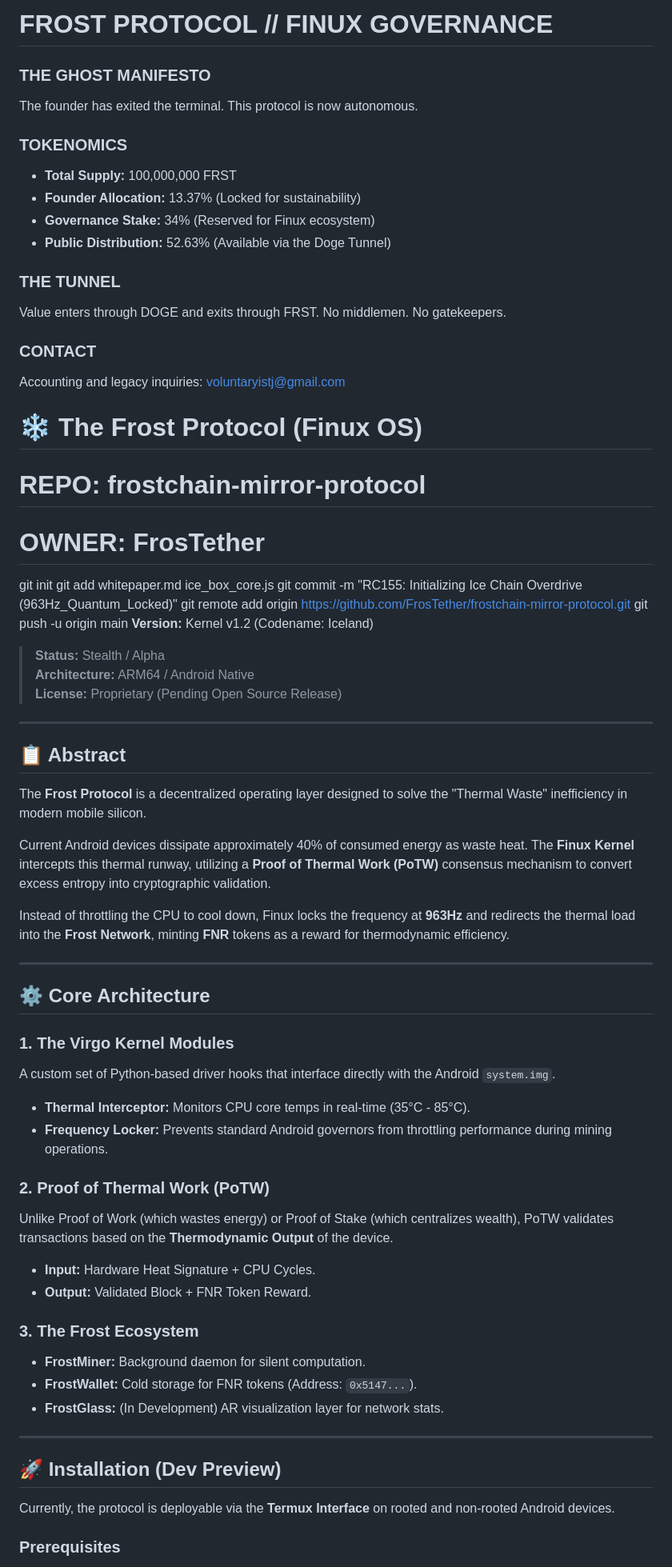
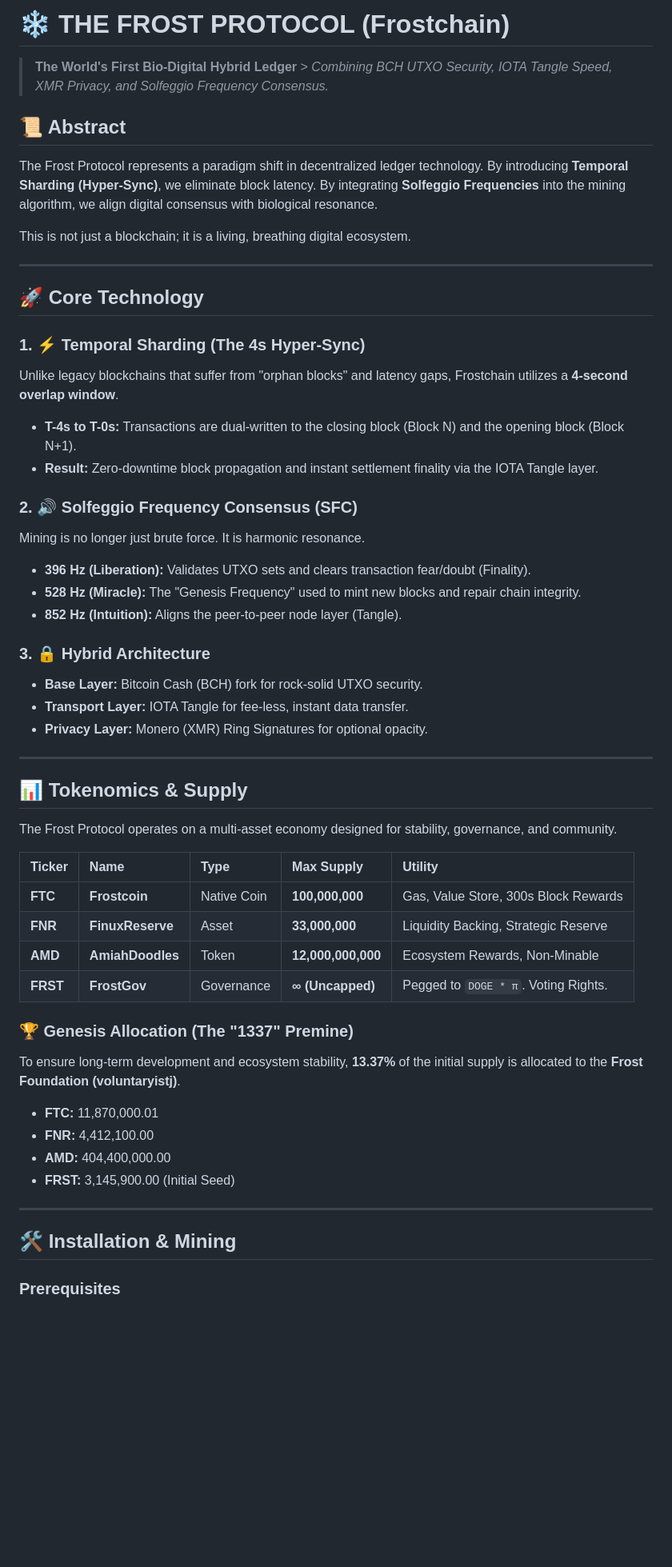
Before and after one commit to FrosTether/Finux, a Markdown page: README.md, the part around one of its changes. Shown at 80% size. Drawn GitHub-style; blank space fills up the shorter version.

```diff
--- a/README.md
+++ b/README.md
@@ -1,69 +1,54 @@
-# FROST PROTOCOL // FINUX GOVERNANCE
+# ❄️ THE FROST PROTOCOL (Frostchain)
+> **The World's First Bio-Digital Hybrid Ledger** > *Combining BCH UTXO Security, IOTA Tangle Speed, XMR Privacy, and Solfeggio Frequency Consensus.*
 
-### THE GHOST MANIFESTO
-The founder has exited the terminal. This protocol is now autonomous.
+## 📜 Abstract
+The Frost Protocol represents a paradigm shift in decentralized ledger technology. By introducing **Temporal Sharding (Hyper-Sync)**, we eliminate block latency. By integrating **Solfeggio Frequencies** into the mining algorithm, we align digital consensus with biological resonance.
 
-### TOKENOMICS
-- **Total Supply:** 100,000,000 FRST
-- **Founder Allocation:** 13.37% (Locked for sustainability)
-- **Governance Stake:** 34% (Reserved for Finux ecosystem)
-- **Public Distribution:** 52.63% (Available via the Doge Tunnel)
-
-### THE TUNNEL
-Value enters through DOGE and exits through FRST. No middlemen. No gatekeepers.
-
-### CONTACT
-Accounting and legacy inquiries: voluntaryistj@gmail.com
-
-# ❄️ The Frost Protocol (Finux OS)
-
->
-
-# REPO: frostchain-mirror-protocol
-# OWNER: FrosTether
-
-git init
-git add whitepaper.md ice_box_core.js
-git commit -m "RC155: Initializing Ice Chain Overdrive (963Hz_Quantum_Locked)"
-git remote add origin https://github.com/FrosTether/frostchain-mirror-protocol.git
-git push -u origin main
- **Version:** Kernel v1.2 (Codename: Iceland)
-> **Status:** Stealth / Alpha
-> **Architecture:** ARM64 / Android Native
-> **License:** Proprietary (Pending Open Source Release)
+This is not just a blockchain; it is a living, breathing digital ecosystem.
 
 ---
 
-## 📋 Abstract
-The **Frost Protocol** is a decentralized operating layer designed to solve the "Thermal Waste" inefficiency in modern mobile silicon.
+## 🚀 Core Technology
 
-Current Android devices dissipate approximately 40% of consumed energy as waste heat. The **Finux Kernel** intercepts this thermal runway, utilizing a **Proof of Thermal Work (PoTW)** consensus mechanism to convert excess entropy into cryptographic validation.
+### 1. ⚡ Temporal Sharding (The 4s Hyper-Sync)
+Unlike legacy blockchains that suffer from "orphan blocks" and latency gaps, Frostchain utilizes a **4-second overlap window**.
+* **T-4s to T-0s:** Transactions are dual-written to the closing block (Block N) and the opening block (Block N+1).
+* **Result:** Zero-downtime block propagation and instant settlement finality via the IOTA Tangle layer.
 
-Instead of throttling the CPU to cool down, Finux locks the frequency at **963Hz** and redirects the thermal load into the **Frost Network**, minting **FNR** tokens as a reward for thermodynamic efficiency.
+### 2. 🔊 Solfeggio Frequency Consensus (SFC)
+Mining is no longer just brute force. It is harmonic resonance.
+* **396 Hz (Liberation):** Validates UTXO sets and clears transaction fear/doubt (Finality).
+* **528 Hz (Miracle):** The "Genesis Frequency" used to mint new blocks and repair chain integrity.
+* **852 Hz (Intuition):** Aligns the peer-to-peer node layer (Tangle).
+
+### 3. 🔒 Hybrid Architecture
+* **Base Layer:** Bitcoin Cash (BCH) fork for rock-solid UTXO security.
+* **Transport Layer:** IOTA Tangle for fee-less, instant data transfer.
+* **Privacy Layer:** Monero (XMR) Ring Signatures for optional opacity.
 
 ---
 
-## ⚙️ Core Architecture
+## 📊 Tokenomics & Supply
 
-### 1. The Virgo Kernel Modules
-A custom set of Python-based driver hooks that interface directly with the Android `system.img`.
-* **Thermal Interceptor:** Monitors CPU core temps in real-time (35°C - 85°C).
-* **Frequency Locker:** Prevents standard Android governors from throttling performance during mining operations.
+The Frost Protocol operates on a multi-asset economy designed for stability, governance, and community.
 
-### 2. Proof of Thermal Work (PoTW)
-Unlike Proof of Work (which wastes energy) or Proof of Stake (which centralizes wealth), PoTW validates transactions based on the **Thermodynamic Output** of the device.
-* **Input:** Hardware Heat Signature + CPU Cycles.
-* **Output:** Validated Block + FNR Token Reward.
+| Ticker | Name | Type | Max Supply | Utility |
+| :--- | :--- | :--- | :--- | :--- |
+| **FTC** | **Frostcoin** | Native Coin | **100,000,000** | Gas, Value Store, 300s Block Rewards |
+| **FNR** | **FinuxReserve** | Asset | **33,000,000** | Liquidity Backing, Strategic Reserve |
+| **AMD** | **AmiahDoodles** | Token | **12,000,000,000** | Ecosystem Rewards, Non-Minable |
+| **FRST** | **FrostGov** | Governance | **∞ (Uncapped)** | Pegged to `DOGE * π`. Voting Rights. |
 
-### 3. The Frost Ecosystem
-* **FrostMiner:** Background daemon for silent computation.
-* **FrostWallet:** Cold storage for FNR tokens (Address: `0x5147...`).
-* **FrostGlass:** (In Development) AR visualization layer for network stats.
+### 🏆 Genesis Allocation (The "1337" Premine)
+To ensure long-term development and ecosystem stability, **13.37%** of the initial supply is allocated to the **Frost Foundation (voluntaryistj)**.
+
+* **FTC:** 11,870,000.01
+* **FNR:** 4,412,100.00
+* **AMD:** 404,400,000.00
+* **FRST:** 3,145,900.00 (Initial Seed)
 
 ---
 
-## 🚀 Installation (Dev Preview)
-
-Currently, the protocol is deployable via the **Termux Interface** on rooted and non-rooted Android devices.
+## 🛠️ Installation & Mining
 
 ### Prerequisites
```
Also changed, not shown: other parts of README.md (+17 -12 lines).
